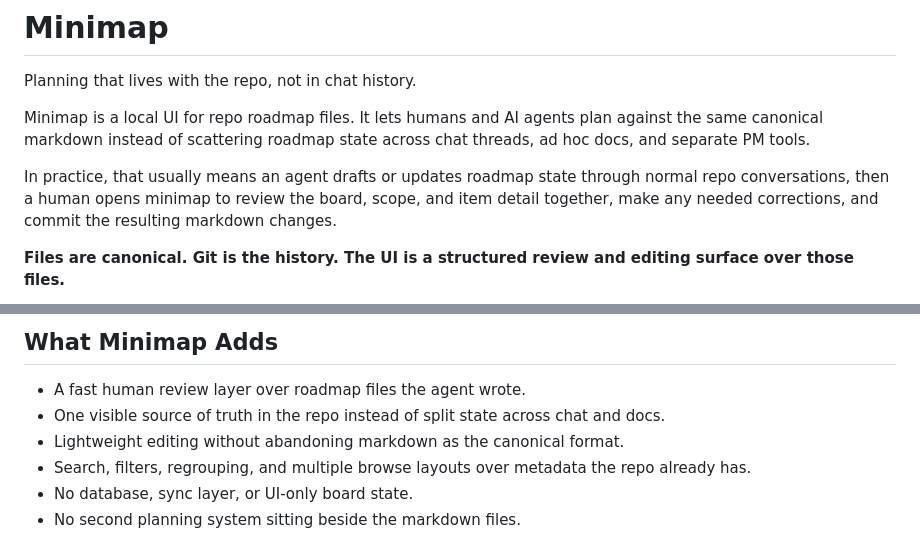
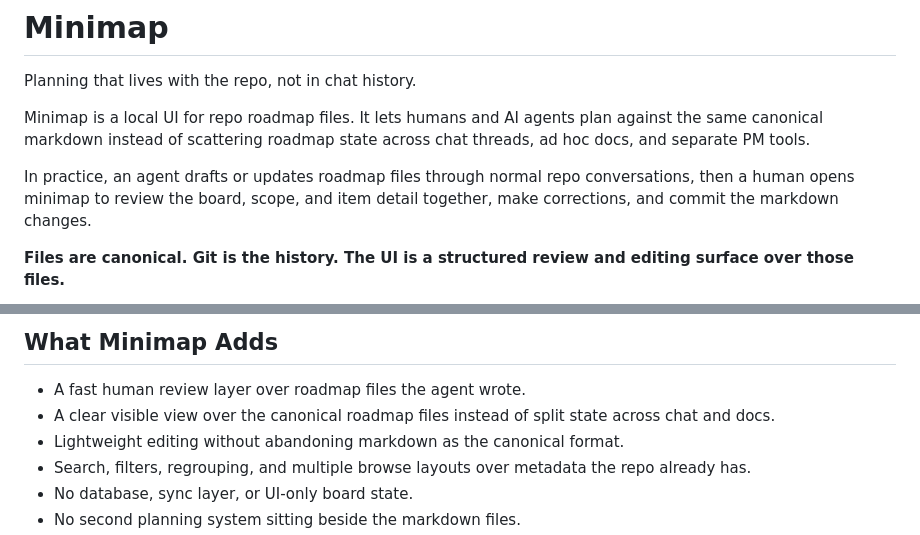
Before and after one commit to rore/minimap, a Markdown page: README.md, 2 parts joined by grey strips. GitHub-like rendering.

Commit message:
Tighten README copy

```diff
--- a/README.md
+++ b/README.md
@@ -4,7 +4,7 @@ Planning that lives with the repo, not in chat history.
 
 Minimap is a local UI for repo roadmap files. It lets humans and AI agents plan against the same canonical markdown instead of scattering roadmap state across chat threads, ad hoc docs, and separate PM tools.
 
-In practice, that usually means an agent drafts or updates roadmap state through normal repo conversations, then a human opens minimap to review the board, scope, and item detail together, make any needed corrections, and commit the resulting markdown changes.
+In practice, an agent drafts or updates roadmap files through normal repo conversations, then a human opens minimap to review the board, scope, and item detail together, make corrections, and commit the markdown changes.
 
 **Files are canonical. Git is the history. The UI is a structured review and editing surface over those files.**
 
@@ -57,7 +57,7 @@ Because many agent-heavy repo workflows already keep planning in markdown and gi
 ## What Minimap Adds
 
 - A fast human review layer over roadmap files the agent wrote.
-- One visible source of truth in the repo instead of split state across chat and docs.
+- A clear visible view over the canonical roadmap files instead of split state across chat and docs.
 - Lightweight editing without abandoning markdown as the canonical format.
 - Search, filters, regrouping, and multiple browse layouts over metadata the repo already has.
 - No database, sync layer, or UI-only board state.
```
